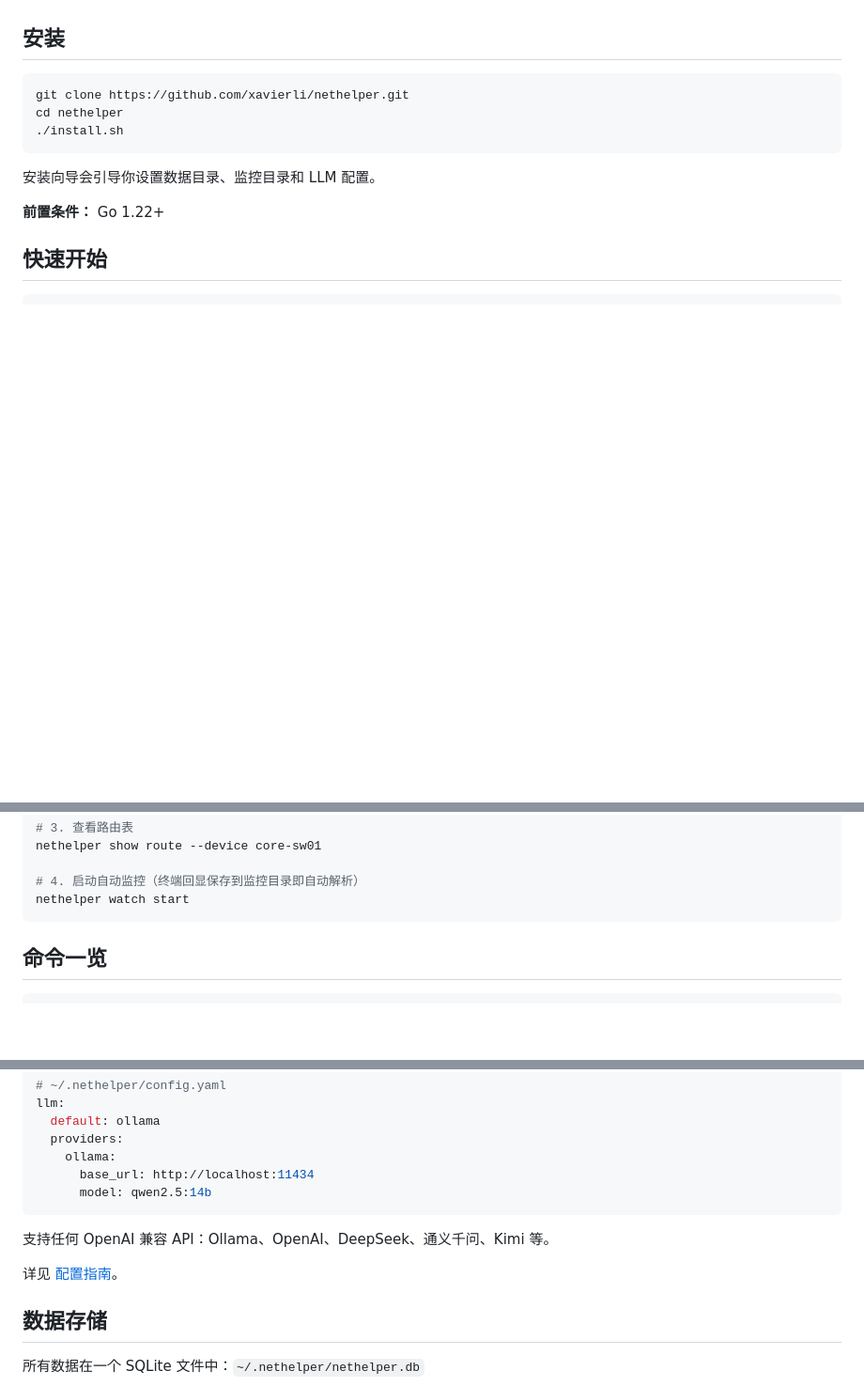
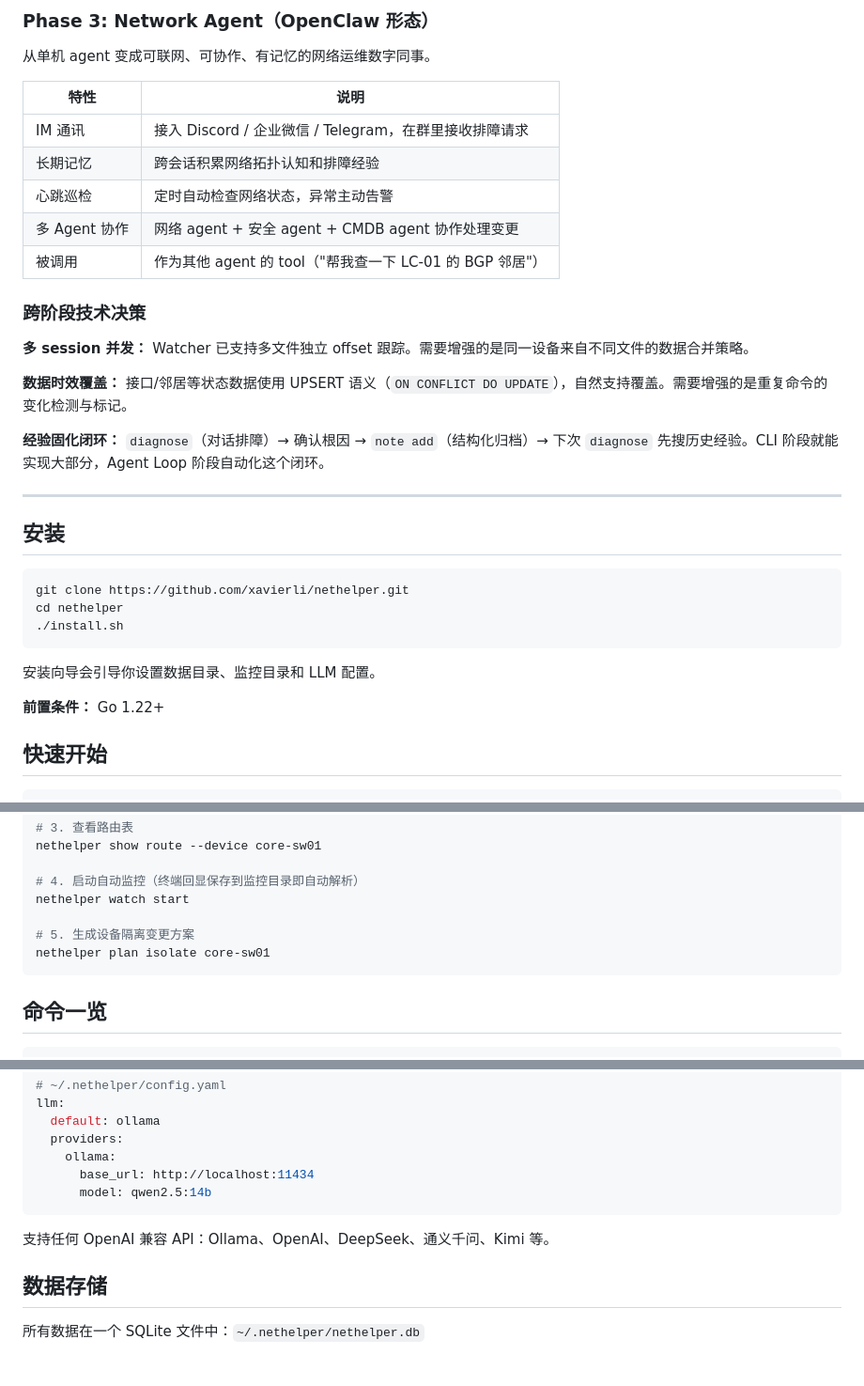
Before and after one commit to xavierli330/network-helper, a Markdown page: README.md, 3 parts joined by grey strips. Shown at 94% size. Rendered like a GitHub page; blank space fills up the shorter version.

````diff
--- a/README.md
+++ b/README.md
@@ -16,3 +69,24 @@
+### Phase 3: Network Agent（OpenClaw 形态）
+
+从单机 agent 变成可联网、可协作、有记忆的网络运维数字同事。
+
+| 特性 | 说明 |
+|------|------|
+| IM 通讯 | 接入 Discord / 企业微信 / Telegram，在群里接收排障请求 |
+| 长期记忆 | 跨会话积累网络拓扑认知和排障经验 |
+| 心跳巡检 | 定时自动检查网络状态，异常主动告警 |
+| 多 Agent 协作 | 网络 agent + 安全 agent + CMDB agent 协作处理变更 |
+| 被调用 | 作为其他 agent 的 tool（"帮我查一下 LC-01 的 BGP 邻居"） |
+
+### 跨阶段技术决策
+
+**多 session 并发：** Watcher 已支持多文件独立 offset 跟踪。需要增强的是同一设备来自不同文件的数据合并策略。
+
+**数据时效覆盖：** 接口/邻居等状态数据使用 UPSERT 语义（`ON CONFLICT DO UPDATE`），自然支持覆盖。需要增强的是重复命令的变化检测与标记。
+
+**经验固化闭环：** `diagnose`（对话排障）→ 确认根因 → `note add`（结构化归档）→ 下次 `diagnose` 先搜历史经验。CLI 阶段就能实现大部分，Agent Loop 阶段自动化这个闭环。
+
+---
 
 ## 安装
 
@@ -40,6 +114,9 @@ nethelper show route --device core-sw01
 
 # 4. 启动自动监控（终端回显保存到监控目录即自动解析）
 nethelper watch start
+
+# 5. 生成设备隔离变更方案
+nethelper plan isolate core-sw01
 ```
 
 ## 命令一览
@@ -138,8 +218,6 @@ llm:
 
 支持任何 OpenAI 兼容 API：Ollama、OpenAI、DeepSeek、通义千问、Kimi 等。
 
-详见 [配置指南](docs/configuration.md)。
-
 ## 数据存储
 
 所有数据在一个 SQLite 文件中：`~/.nethelper/nethelper.db`
````
Also changed, not shown: other parts of README.md (+68 -11 lines).
